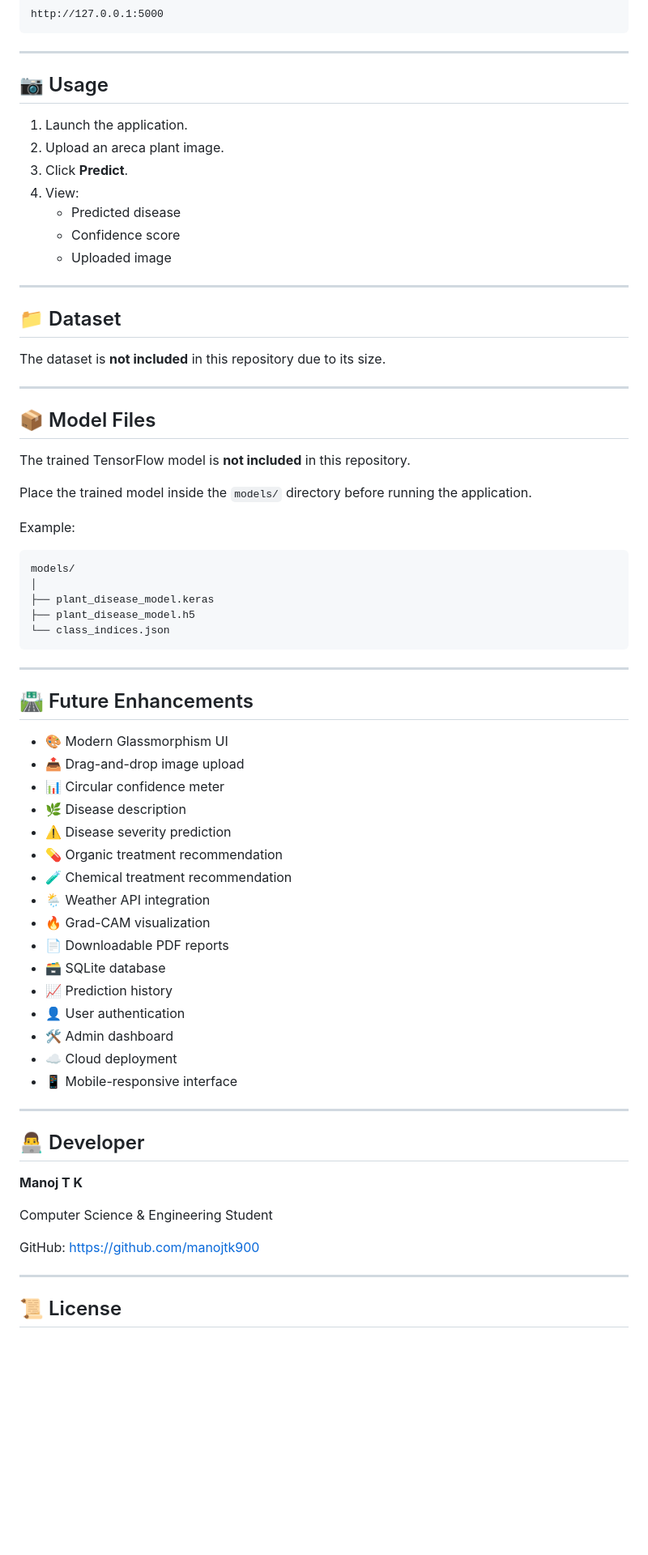
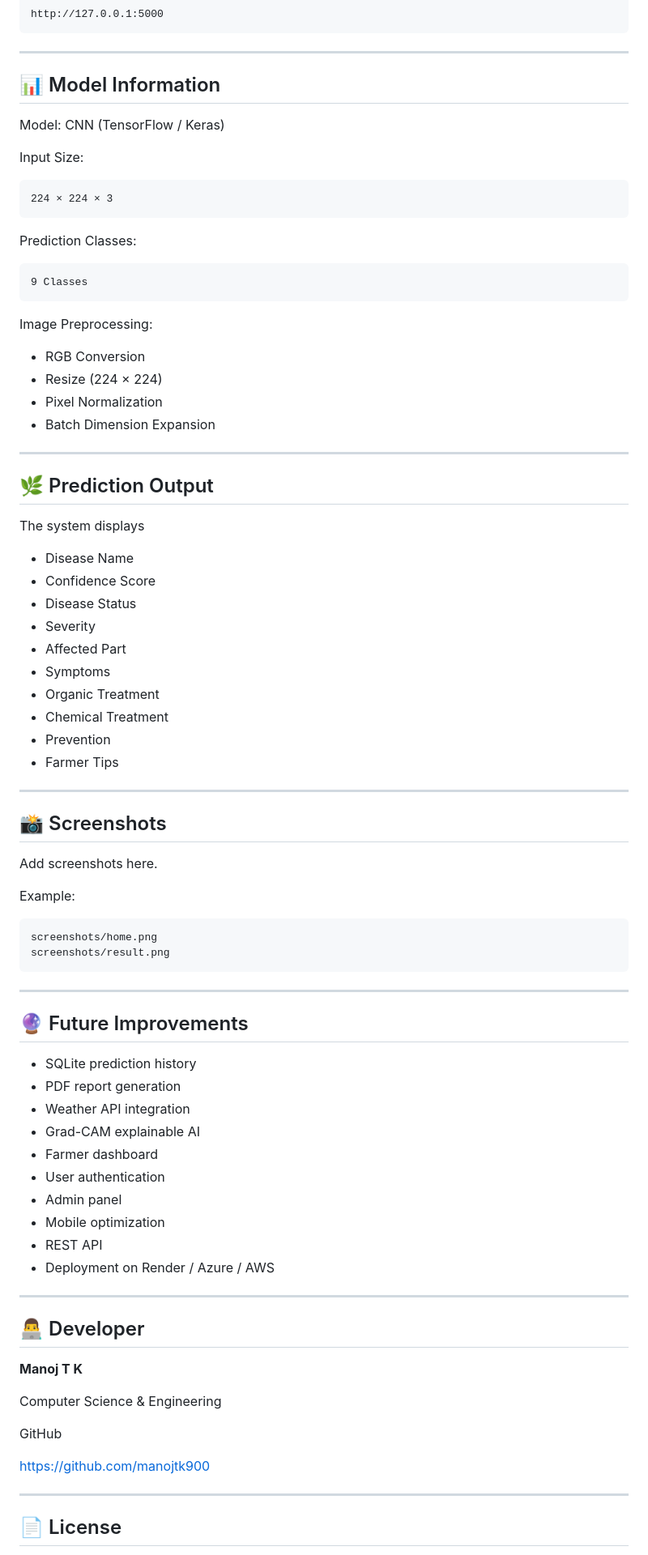
Before and after one commit to manojtk900/AgriGurd-areca_plant_decease-detection_model, a Markdown page: README.md, the part around one of its changes. Shown at 81% size. Rendered like a GitHub page; blank space fills up the shorter version.

Commit message:
Revise README for clarity and project overview_new 3.1 version
Updated README.md to enhance project description, features, and structure.

````diff
--- a/README.md
+++ b/README.md
@@ -122,60 +142,73 @@ http://127.0.0.1:5000
 
 ---
 
-## 📷 Usage
+## 📊 Model Information
 
-1. Launch the application.
-2. Upload an areca plant image.
-3. Click **Predict**.
-4. View:
-   - Predicted disease
-   - Confidence score
-   - Uploaded image
+Model: CNN (TensorFlow / Keras)
+
+Input Size:
+
+```
+224 × 224 × 3
+```
+
+Prediction Classes:
+
+```
+9 Classes
+```
+
+Image Preprocessing:
+
+- RGB Conversion
+- Resize (224 × 224)
+- Pixel Normalization
+- Batch Dimension Expansion
 
 ---
 
-## 📁 Dataset
+## 🌿 Prediction Output
 
-The dataset is **not included** in this repository due to its size.
+The system displays
+
+- Disease Name
+- Confidence Score
+- Disease Status
+- Severity
+- Affected Part
+- Symptoms
+- Organic Treatment
+- Chemical Treatment
+- Prevention
+- Farmer Tips
 
 ---
 
-## 📦 Model Files
+## 📸 Screenshots
 
-The trained TensorFlow model is **not included** in this repository.
-
-Place the trained model inside the `models/` directory before running the application.
+Add screenshots here.
 
 Example:
 
 ```
-models/
-│
-├── plant_disease_model.keras
-├── plant_disease_model.h5
-└── class_indices.json
+screenshots/home.png
+screenshots/result.png
 ```
 
 ---
 
-## 🛣️ Future Enhancements
+## 🔮 Future Improvements
 
-- 🎨 Modern Glassmorphism UI
-- 📤 Drag-and-drop image upload
-- 📊 Circular confidence meter
-- 🌿 Disease description
-- ⚠️ Disease severity prediction
-- 💊 Organic treatment recommendation
-- 🧪 Chemical treatment recommendation
-- 🌦️ Weather API integration
-- 🔥 Grad-CAM visualization
-- 📄 Downloadable PDF reports
-- 🗃️ SQLite database
-- 📈 Prediction history
-- 👤 User authentication
-- 🛠️ Admin dashboard
-- ☁️ Cloud deployment
-- 📱 Mobile-responsive interface
+- SQLite prediction history
+- PDF report generation
+- Weather API integration
+- Grad-CAM explainable AI
+- Farmer dashboard
+- User authentication
+- Admin panel
+- Mobile optimization
+- REST API
+- Deployment on Render / Azure / AWS
 
 ---
 
@@ -183,11 +216,13 @@ models/
 
 **Manoj T K**
 
-Computer Science & Engineering Student
+Computer Science & Engineering
 
-GitHub: https://github.com/manojtk900
+GitHub
+
+https://github.com/manojtk900
 
 ---
 
-## 📜 License
+## 📄 License
 
````
Also changed, not shown: other parts of README.md (+90 -66 lines).
